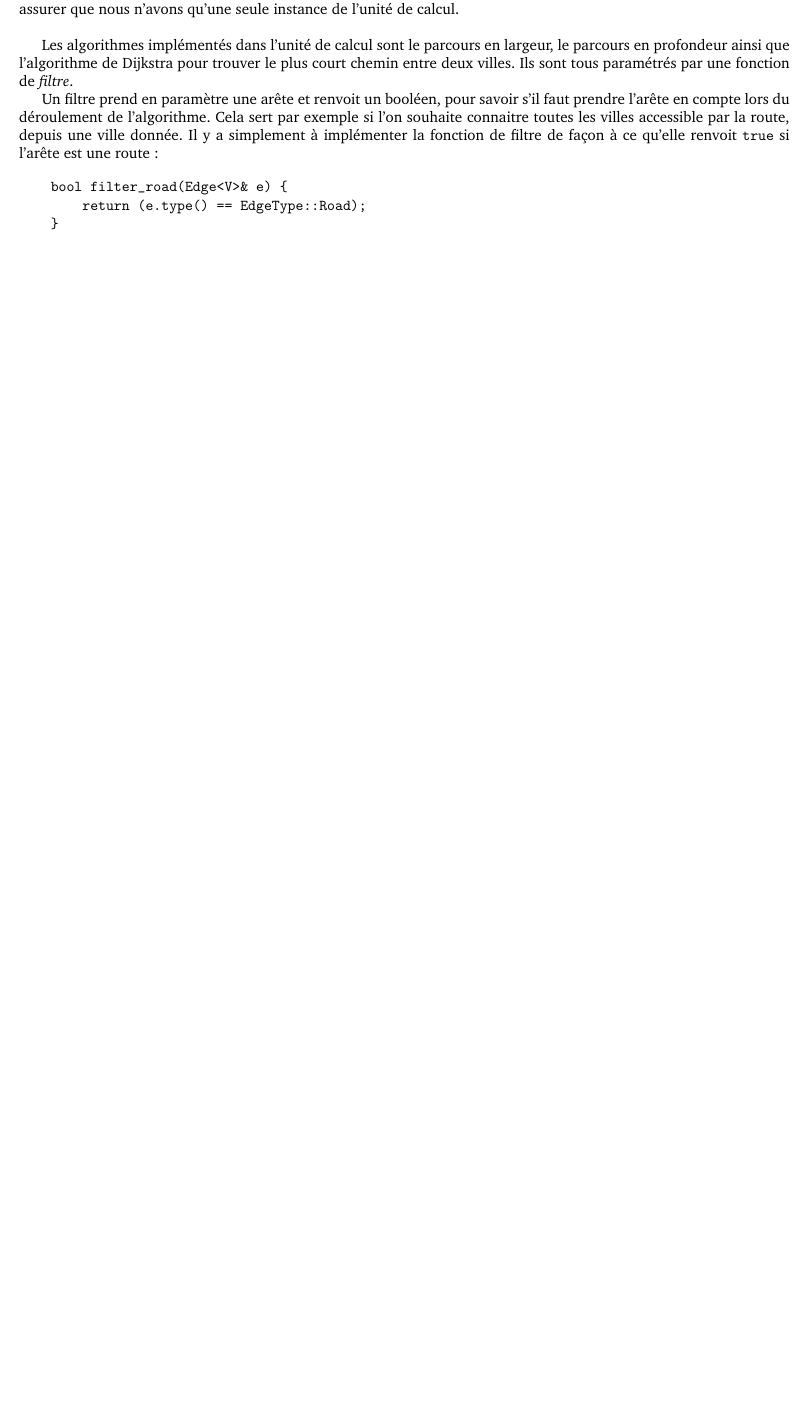
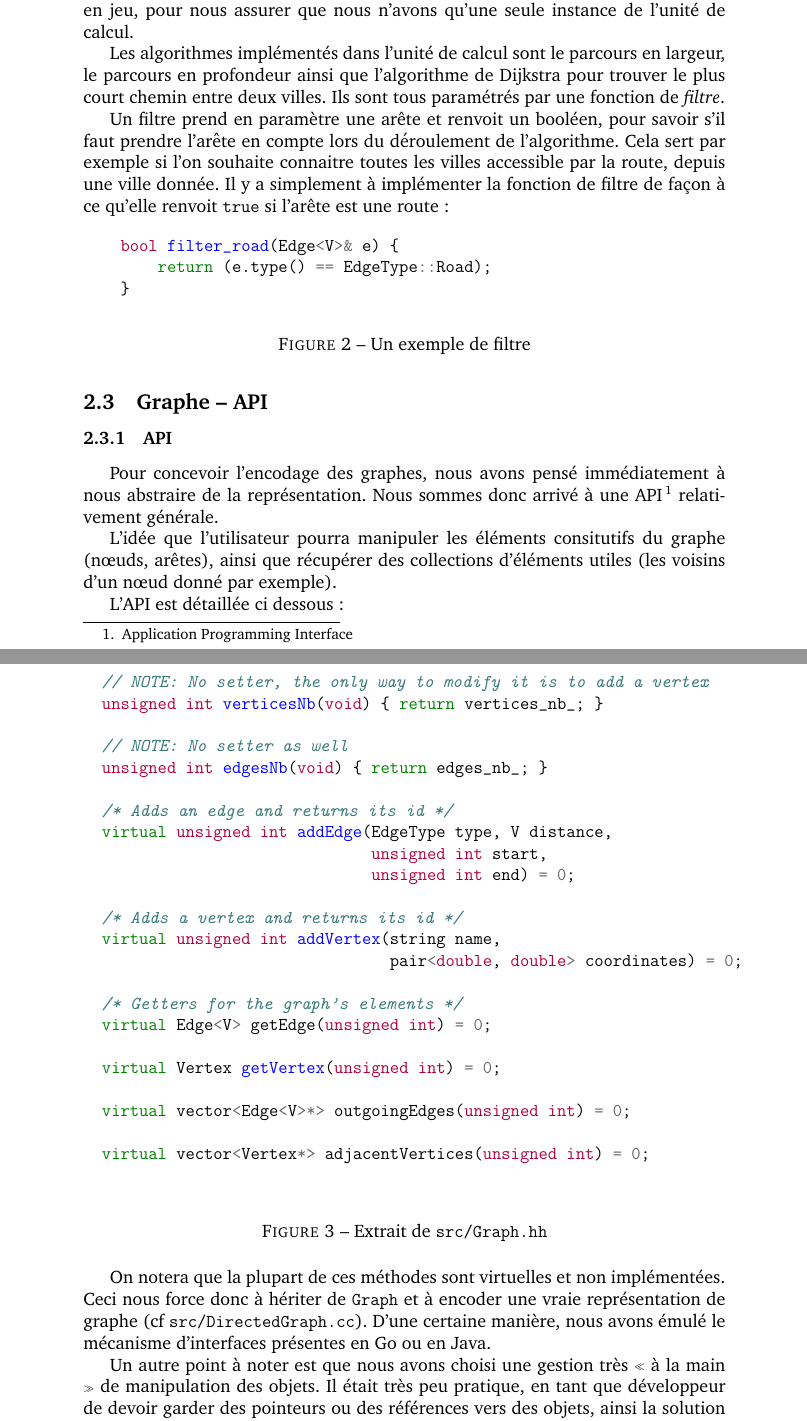
Before and after one commit to Thooms/yolo-graphs, a LaTeX document (report/report.tex, which reads report/parts/analyse.tex): part of page 4 of 4 before the commit and two parts of pages 5 and 6 of 7 after it, the two joined at a grey line, cut so that both start at the same text, the shorter picture padded with empty space. Compiled offline with pdfLaTeX.

Commit message:
Enhanced some points of the report

```diff
--- a/report/parts/analyse.tex
+++ b/report/parts/analyse.tex
@@ -56,8 +60,66 @@ les villes accessible par la route, depuis une ville donnée.
 Il y a simplement à implémenter la fonction de filtre de façon à ce
 qu'elle renvoit \texttt{true} si l'arête est une route :
 
-\begin{verbatim}
+\begin{figure}[H]
+\begin{minted}{c++}
     bool filter_road(Edge<V>& e) {
         return (e.type() == EdgeType::Road);
     }
-\end{verbatim}
+\end{minted}
+\caption{Un exemple de filtre}
+\end{figure}
+
+\subsection{Graphe -- API}
+
+\subsubsection{API}
+
+Pour concevoir l'encodage des graphes, nous avons pensé immédiatement
+à nous abstraire de la représentation. Nous sommes donc arrivé à une
+API\footnote{Application Programming Interface} relativement générale.
+
+L'idée que l'utilisateur pourra manipuler les éléments consitutifs du
+graphe (nœuds, arêtes), ainsi que récupérer des collections d'éléments
+utiles (les voisins d'un nœud donné par exemple).
+
+L'API est détaillée ci dessous :
+
+\begin{figure}[H]
+\begin{minted}{c++}
+  // NOTE: No setter, the only way to modify it is to add a vertex
+  unsigned int verticesNb(void) { return vertices_nb_; }
+
+  // NOTE: No setter as well
+  unsigned int edgesNb(void) { return edges_nb_; }
+
+  /* Adds an edge and returns its id */
+  virtual unsigned int addEdge(EdgeType type, V distance,
+                               unsigned int start,
+                               unsigned int end) = 0;
+
+  /* Adds a vertex and returns its id */
+  virtual unsigned int addVertex(string name,
+                                 pair<double, double> coordinates) = 0;
+
+  /* Getters for the graph's elements */
+  virtual Edge<V> getEdge(unsigned int) = 0;
+
+  virtual Vertex getVertex(unsigned int) = 0;
+
+  virtual vector<Edge<V>*> outgoingEdges(unsigned int) = 0;
+
+  virtual vector<Vertex*> adjacentVertices(unsigned int) = 0;
+
+\end{minted}
+\caption{Extrait de \texttt{src/Graph.hh}}
+\end{figure}
+
+On notera que la plupart de ces méthodes sont virtuelles et non
+implémentées. Ceci nous force donc à hériter de \texttt{Graph} et à
+encoder une vraie représentation de graphe (cf
+\texttt{src/DirectedGraph.cc}). D'une certaine manière, nous avons émulé le
+mécanisme d'interfaces présentes en Go ou en Java.
+
+Un autre point à noter est que nous avons choisi une gestion très « à
+  la main » de manipulation des objets. Il était très peu pratique, en
+tant que développeur de devoir garder des pointeurs ou des références
+vers des objets, ainsi la solution la plus partique était de manipuler
--- a/report/report.tex
+++ b/report/report.tex
@@ -1,12 +1,13 @@
-\documentclass[10pt,a4paper]{article} % 'sans', 'roman'
+\documentclass[12pt,a4paper]{article} % 'sans', 'roman'
 
 \usepackage[utf8]{inputenc}
 \usepackage[frenchb]{babel}
 \usepackage{charter}
-\usepackage[margin=1.5cm]{geometry}
+\usepackage[margin=3cm]{geometry}
 \usepackage{url}
 \usepackage[final]{pdfpages}
-
+\usepackage{minted}
+\usepackage{float}
 
 \title{Projet C++/Design Patterns}
 \author{Flavien Raynaud \and Thomas Papillon}
```
Also changed, not shown: report/parts/analyse.tex (35 more changed lines), report/report.tex (2 more changed lines).
